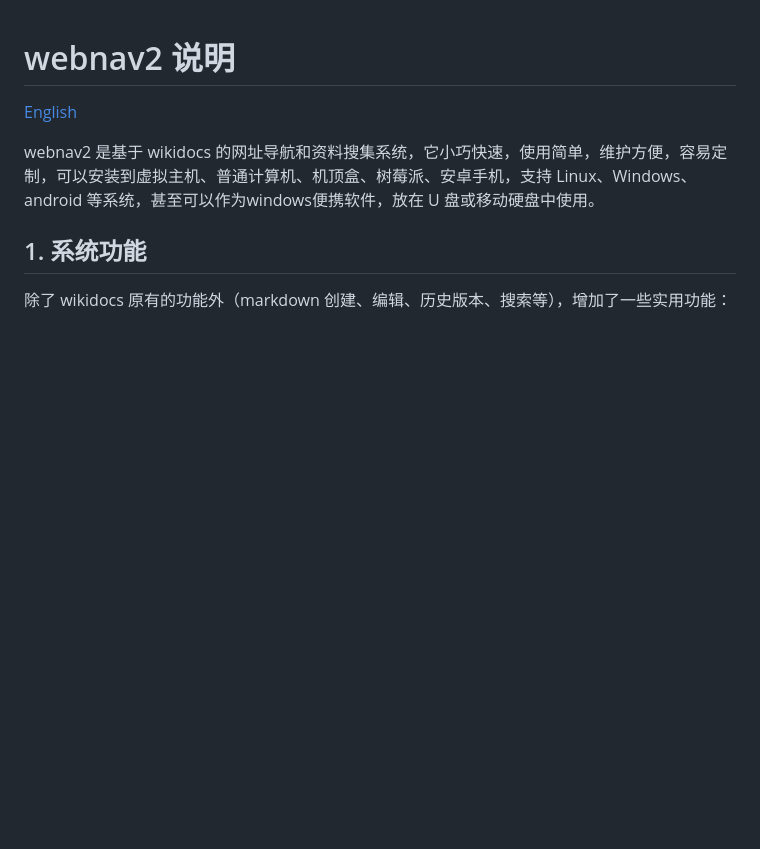
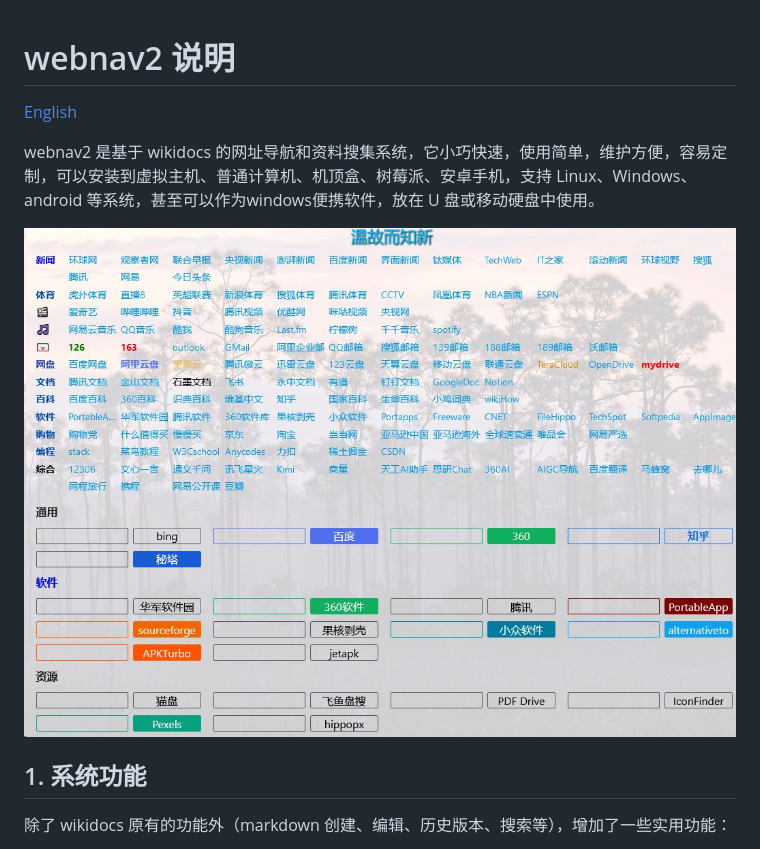
Before and after one commit to shaoziyang/webnav2, a Markdown page: README.md, the part around the change. GitHub-like rendering; pictures changed too: 001.jpg (added); blank space fills up the shorter version.

```diff
--- a/README.md
+++ b/README.md
@@ -3,6 +3,8 @@
 [English](README_en.md)
 
 webnav2 是基于 wikidocs 的网址导航和资料搜集系统，它小巧快速，使用简单，维护方便，容易定制，可以安装到虚拟主机、普通计算机、机顶盒、树莓派、安卓手机，支持 Linux、Windows、android 等系统，甚至可以作为windows便携软件，放在 U 盘或移动硬盘中使用。
+
+![](001.jpg)
 
 ## 1. 系统功能
 
```
Also changed, not shown: README_en.md (+2 -0 lines).
